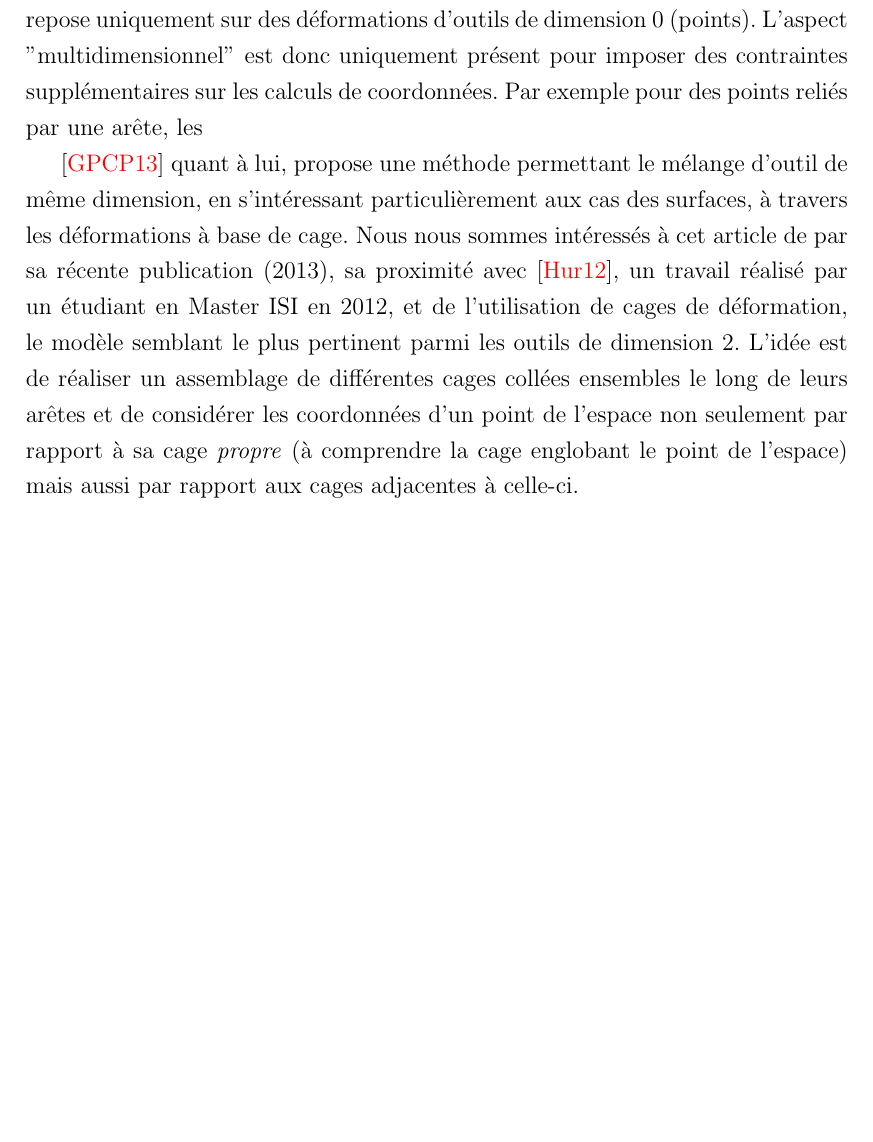
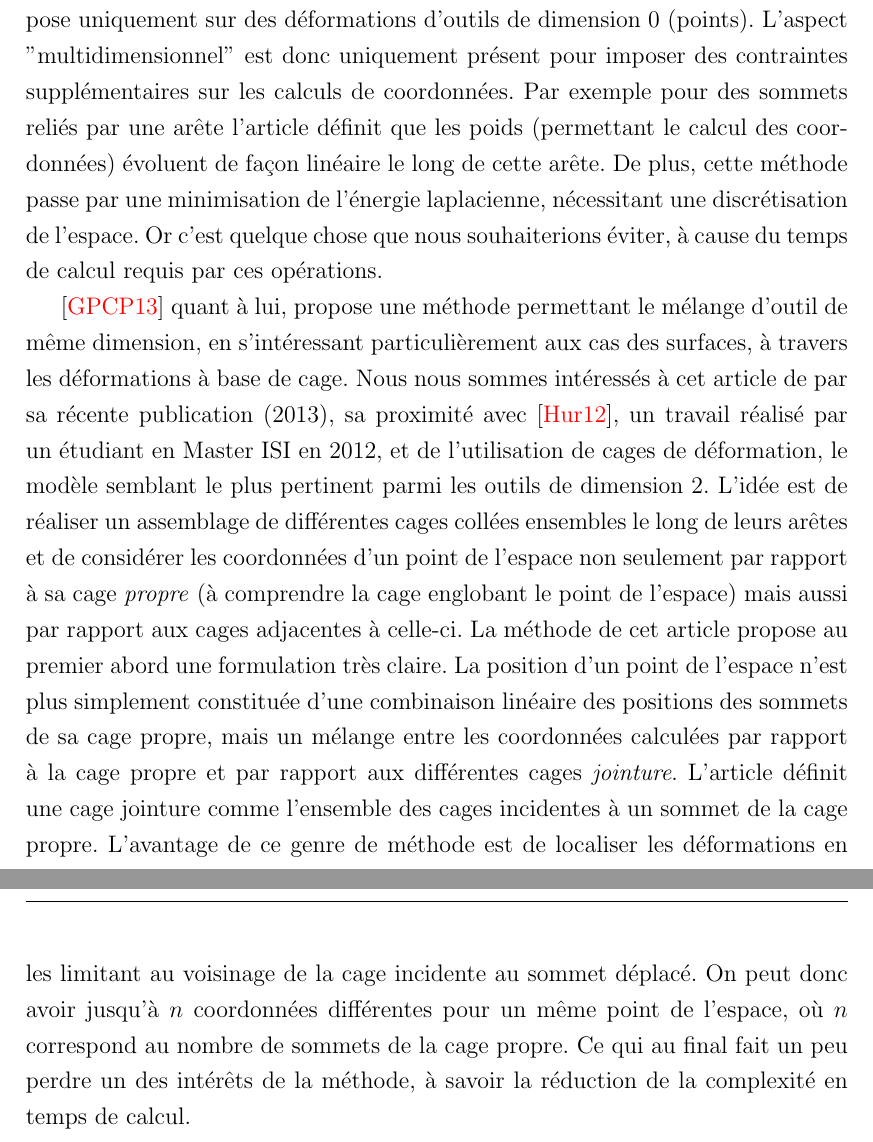
Before and after one commit to abletterer/MastersThesis, a LaTeX thesis (thesis.tex, which reads Chapter2/chapter2.tex): part of page 9 of 11 before the commit and two parts of pages 9 and 10 of 12 after it, the two joined at a grey line, cut so that both start at the same text, the shorter picture padded with empty space. Compiled offline with pdfLaTeX.

Commit message:
Explication de la méthode *Cages

```diff
--- a/Chapter2/chapter2.tex
+++ b/Chapter2/chapter2.tex
@@ -50,20 +50,39 @@ des dimensions différentes en fonction des zones à déformer, la
 gestion interne repose uniquement sur des déformations d'outils de
 dimension 0 (points). L'aspect "multidimensionnel" est donc uniquement
 présent pour imposer des contraintes supplémentaires sur les calculs
-de coordonnées. Par exemple pour des points reliés par une arête, les
+de coordonnées. Par exemple pour des sommets reliés par une arête
+l'article définit que les poids (permettant le calcul des coordonnées)
+évoluent de façon linéaire le long de cette arête. De plus, cette
+méthode passe par une minimisation de l'énergie laplacienne,
+nécessitant une discrétisation de l'espace. Or c'est quelque chose que
+nous souhaiterions éviter, à cause du temps de calcul requis par ces
+opérations.
 
 \cite{GPCP13} quant à lui, propose une méthode permettant le mélange
 d'outil de même dimension, en s'intéressant particulièrement aux cas
-des surfaces, à travers les déformations à base de cage. Nous nous
+des surfaces, à travers les déformations à base de cage.  Nous nous
 sommes intéressés à cet article de par sa récente publication (2013),
 sa proximité avec \cite{Hur12}, un travail réalisé par un étudiant en
 Master ISI en 2012, et de l'utilisation de cages de déformation, le
-modèle semblant le plus pertinent parmi les outils de dimension
-2. L'idée est de réaliser un assemblage de différentes cages collées
+modèle semblant le plus pertinent parmi les outils de dimension 2.
+L'idée est de réaliser un assemblage de différentes cages collées
 ensembles le long de leurs arêtes et de considérer les coordonnées
 d'un point de l'espace non seulement par rapport à sa cage
 \textit{propre} (à comprendre la cage englobant le point de l'espace)
-mais aussi par rapport aux cages adjacentes à celle-ci.
+mais aussi par rapport aux cages adjacentes à celle-ci.  La méthode de
+cet article propose au premier abord une formulation très claire. La
+position d'un point de l'espace n'est plus simplement constituée d'une
+combinaison linéaire des positions des sommets de sa cage propre, mais
+un mélange entre les coordonnées calculées par rapport à la cage
+propre et par rapport aux différentes cages \textit{jointure}.
+L'article définit une cage jointure comme l'ensemble des cages
+incidentes à un sommet de la cage propre.  L'avantage de ce genre de
+méthode est de localiser les déformations en les limitant au voisinage
+de la cage incidente au sommet déplacé.  On peut donc avoir jusqu'à
+$n$ coordonnées différentes pour un même point de l'espace, où $n$
+correspond au nombre de sommets de la cage propre. Ce qui au final
+fait un peu perdre un des intérêts de la méthode, à savoir la
+réduction de la complexité en temps de calcul.
 % ------------------------------------------------------------------------
 
 
```
